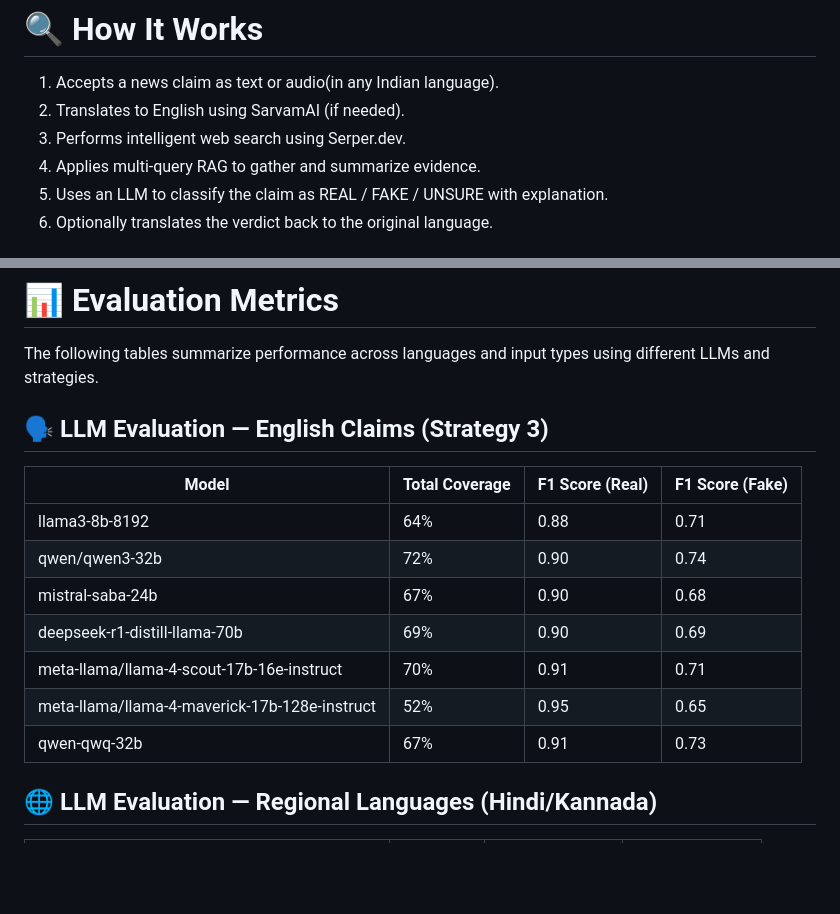
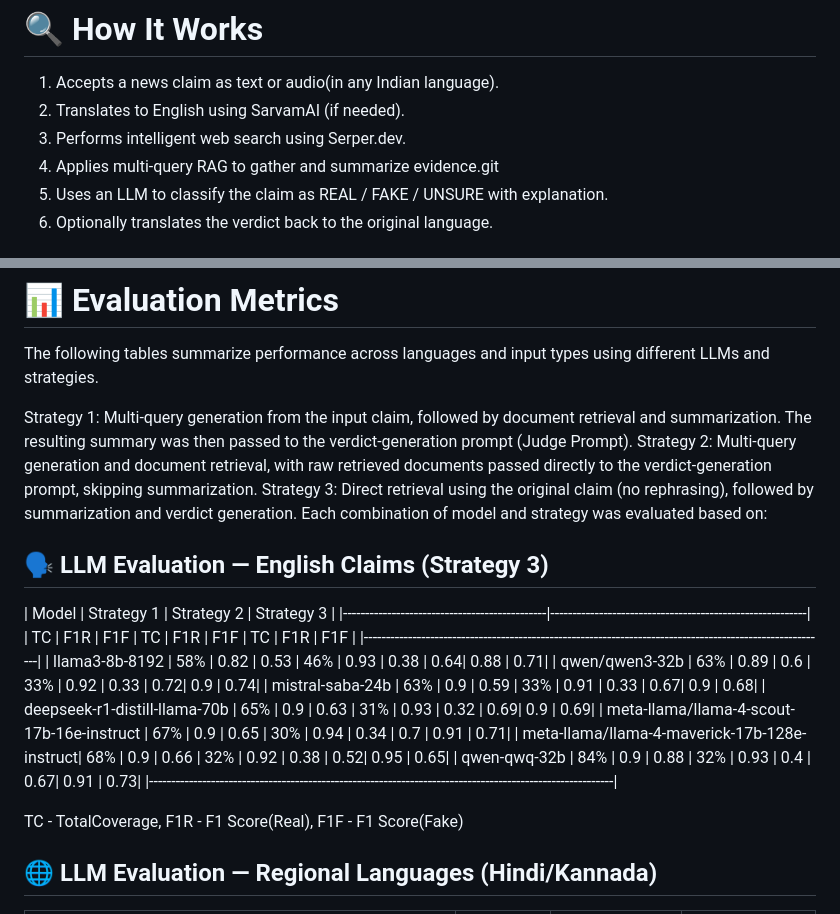
Before and after one commit to pavankumark-iisc/Fake_news_detection, a Markdown page: README.md, 2 parts joined by grey strips. Drawn GitHub-style; blank space fills up the shorter version.

```diff
--- a/README.md
+++ b/README.md
@@ -18,7 +18,7 @@ This project implements an intelligent chatbot capable of verifying whether a ne
 1) Accepts a news claim as text or audio(in any Indian language).
 2) Translates to English using SarvamAI (if needed).
 3) Performs intelligent web search using Serper.dev.
-4) Applies multi-query RAG to gather and summarize evidence.
+4) Applies multi-query RAG to gather and summarize evidence.git
 5) Uses an LLM to classify the claim as REAL / FAKE / UNSURE with explanation.
 6) Optionally translates the verdict back to the original language.
 
@@ -41,17 +41,27 @@ NOTE: This file(code/fake_news_detection_llm.py) contains the full pipeline for
 
 The following tables summarize performance across languages and input types using different LLMs and strategies.
 
+Strategy 1: Multi-query generation from the input claim, followed by document retrieval and summarization. The resulting summary was then passed to the verdict-generation prompt (Judge Prompt).
+Strategy 2: Multi-query generation and document retrieval, with raw retrieved documents passed directly to the verdict-generation prompt, skipping summarization.
+Strategy 3: Direct retrieval using the original claim (no rephrasing), followed by summarization and verdict generation.
+Each combination of model and strategy was evaluated based on:
+
 ## 🗣️ LLM Evaluation — English Claims (Strategy 3)
 
-| Model                                           | Total Coverage | F1 Score (Real) | F1 Score (Fake) |
-|------------------------------------------------|----------------|------------------|------------------|
-| llama3-8b-8192                                 | 64%            | 0.88             | 0.71             |
-| qwen/qwen3-32b                                  | 72%            | 0.90             | 0.74             |
-| mistral-saba-24b                                | 67%            | 0.90             | 0.68             |
-| deepseek-r1-distill-llama-70b                   | 69%            | 0.90             | 0.69             |
-| meta-llama/llama-4-scout-17b-16e-instruct       | 70%            | 0.91             | 0.71             |
-| meta-llama/llama-4-maverick-17b-128e-instruct   | 52%            | 0.95             | 0.65             |
-| qwen-qwq-32b                                     | 67%            | 0.91             | 0.73             |
+| Model	                                       |      Strategy 1   |    Strategy 2	   |    Strategy 3    |
+|----------------------------------------------|----------------------------------------------------------|
+                                               | TC	 | F1R  | F1F  | TC  | F1R  | F1F  | TC  | F1R  | F1F |
+|---------------------------------------------------------------------------------------------------------|
+| llama3-8b-8192	                           | 58% | 0.82 | 0.53 | 46% | 0.93 | 0.38 | 0.64| 0.88 | 0.71|
+| qwen/qwen3-32b	                           | 63% | 0.89	| 0.6  | 33% | 0.92 | 0.33 | 0.72| 0.9	| 0.74|
+| mistral-saba-24b	                           | 63% | 0.9	| 0.59 | 33% | 0.91	| 0.33 | 0.67| 0.9	| 0.68|
+| deepseek-r1-distill-llama-70b	               | 65% | 0.9	| 0.63 | 31% | 0.93	| 0.32 | 0.69| 0.9	| 0.69|
+| meta-llama/llama-4-scout-17b-16e-instruct	   | 67% | 0.9	| 0.65 | 30% | 0.94	| 0.34 | 0.7 | 0.91	| 0.71|
+| meta-llama/llama-4-maverick-17b-128e-instruct| 68% | 0.9	| 0.66 | 32% | 0.92	| 0.38 | 0.52| 0.95	| 0.65|
+| qwen-qwq-32b	                               | 84% | 0.9	| 0.88 | 32% | 0.93	| 0.4  | 0.67| 0.91	| 0.73|
+|---------------------------------------------------------------------------------------------------------|
+
+TC - TotalCoverage, F1R - F1 Score(Real), F1F - F1 Score(Fake)
 
 ## 🌐 LLM Evaluation — Regional Languages (Hindi/Kannada)
 
```
Also changed, not shown: other parts of README.md (+4 -1 lines).
